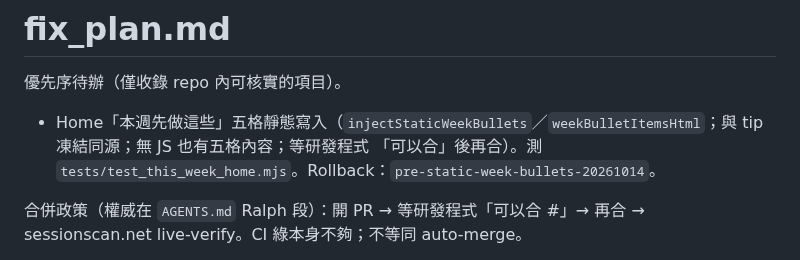
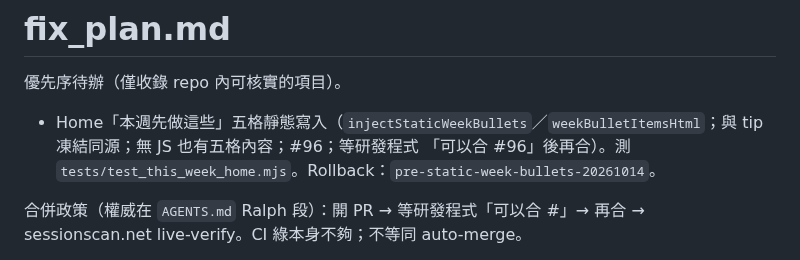
Before and after one commit to bigdaddy109/Sessionscan, a Markdown page: fix_plan.md, the part around the change. GitHub-like rendering.

Commit message:
Note PR #96 gate on static week bullets in fix_plan
Co-authored-by: jeffreywu0329 <jeffreywu0329@gmail.com>

```diff
--- a/fix_plan.md
+++ b/fix_plan.md
@@ -2,7 +2,7 @@
 
 優先序待辦（僅收錄 repo 內可核實的項目）。
 
-- Home「本週先做這些」五格靜態寫入（`injectStaticWeekBullets`／`weekBulletItemsHtml`；與 tip 凍結同源；無 JS 也有五格內容；等研發程式 「可以合」後再合）。測 `tests/test_this_week_home.mjs`。Rollback：`pre-static-week-bullets-20261014`。
+- Home「本週先做這些」五格靜態寫入（`injectStaticWeekBullets`／`weekBulletItemsHtml`；與 tip 凍結同源；無 JS 也有五格內容；#96；等研發程式 「可以合 #96」後再合）。測 `tests/test_this_week_home.mjs`。Rollback：`pre-static-week-bullets-20261014`。
 
 合併政策（權威在 `AGENTS.md` Ralph 段）：開 PR → 等研發程式「可以合 #<n>」→ 再合 → sessionscan.net live-verify。CI 綠本身不夠；不等同 auto-merge。
 
```
